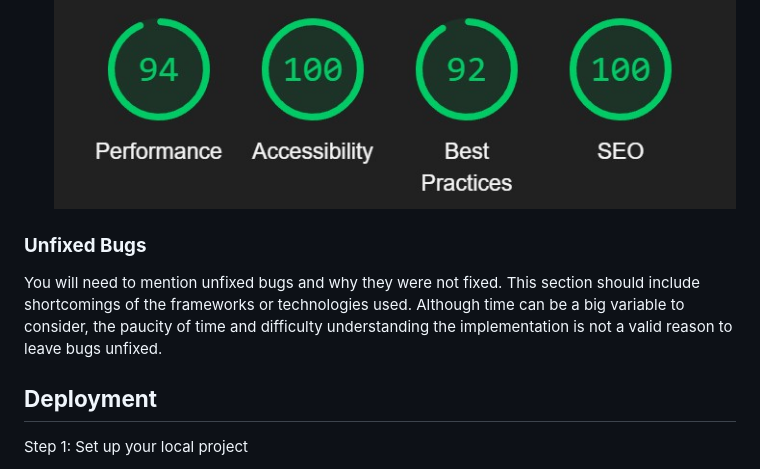
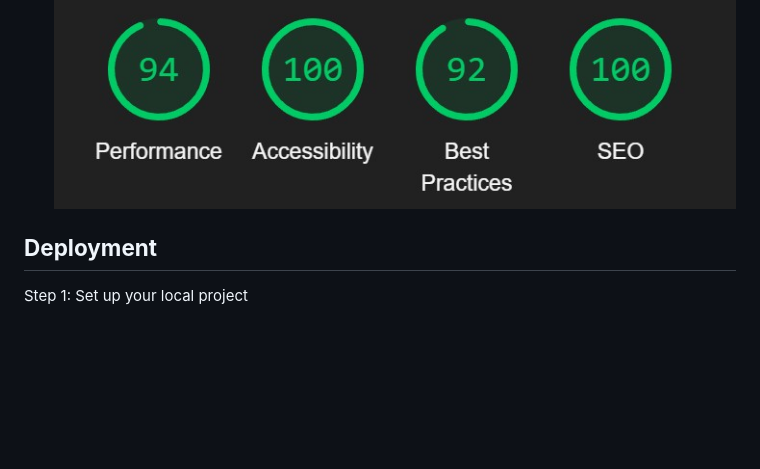
Before and after one commit to Pierreslag/fishingblog, a Markdown page: README.md, the part around the change. GitHub-like rendering; blank space fills up the shorter version.

```diff
--- a/README.md
+++ b/README.md
@@ -127,10 +127,6 @@ Links to the user stories below!
 
 - entry_base.html ![base.html](/static/images/readmeimages/lighthouseentrypage.jpg)
 
-### __Unfixed Bugs__
-
-You will need to mention unfixed bugs and why they were not fixed. This section should include shortcomings of the frameworks or technologies used. Although time can be a big variable to consider, the paucity of time and difficulty understanding the implementation is not a valid reason to leave bugs unfixed.
-
 ## __Deployment__
 
 Step 1: Set up your local project
```
